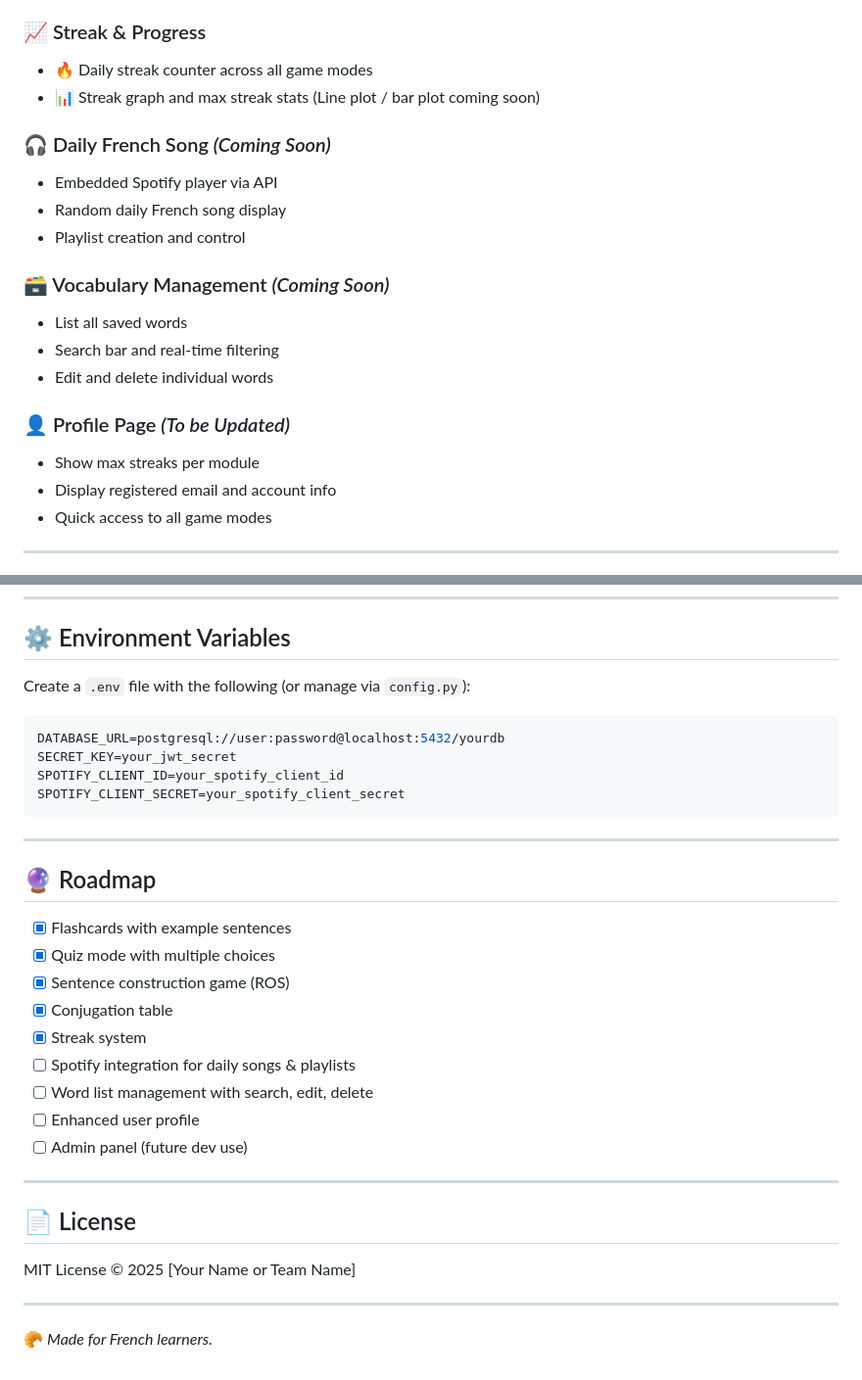
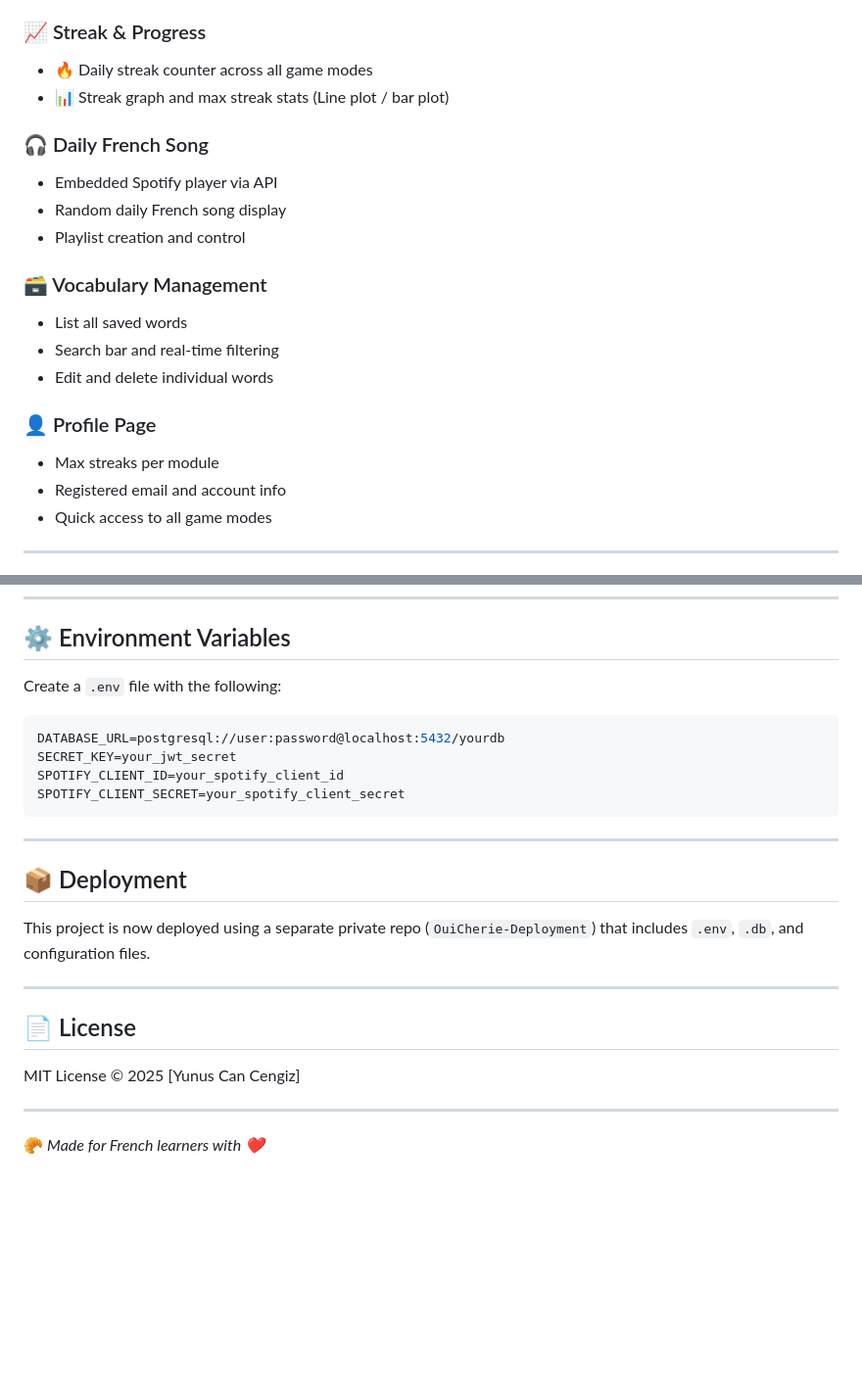
Before and after one commit to yunuscancengiz/WordQuizApp, a Markdown page: README.md, 2 parts joined by grey strips. Shown: that part at 98% size. Drawn GitHub-style; blank space fills up the shorter version.

````diff
--- a/README.md
+++ b/README.md
@@ -29,21 +31,21 @@
 
 ### 📈 Streak & Progress
 - 🔥 Daily streak counter across all game modes
-- 📊 Streak graph and max streak stats (Line plot / bar plot coming soon)
+- 📊 Streak graph and max streak stats (Line plot / bar plot)
 
-### 🎧 Daily French Song *(Coming Soon)*
+### 🎧 Daily French Song
 - Embedded Spotify player via API
 - Random daily French song display
 - Playlist creation and control
 
-### 🗃️ Vocabulary Management *(Coming Soon)*
+### 🗃️ Vocabulary Management
 - List all saved words
 - Search bar and real-time filtering
 - Edit and delete individual words
 
-### 👤 Profile Page *(To be Updated)*
-- Show max streaks per module
-- Display registered email and account info
+### 👤 Profile Page
+- Max streaks per module
+- Registered email and account info
 - Quick access to all game modes
 
 ---
@@ -136,7 +154,7 @@ uvicorn main:app --reload
 
 ## ⚙️ Environment Variables
 
-Create a `.env` file with the following (or manage via `config.py`):
+Create a `.env` file with the following:
 
 ```env
 DATABASE_URL=postgresql://user:password@localhost:5432/yourdb
@@ -147,24 +165,16 @@ SPOTIFY_CLIENT_SECRET=your_spotify_client_secret
 
 ---
 
-## 🔮 Roadmap
+## 📦 Deployment
 
-- [x] Flashcards with example sentences
-- [x] Quiz mode with multiple choices
-- [x] Sentence construction game (ROS)
-- [x] Conjugation table
-- [x] Streak system
-- [ ] Spotify integration for daily songs & playlists
-- [ ] Word list management with search, edit, delete
-- [ ] Enhanced user profile
-- [ ] Admin panel (future dev use)
+This project is now deployed using a separate private repo (`OuiCherie-Deployment`) that includes `.env`, `.db`, and configuration files.
 
 ---
 
 ## 📄 License
 
-MIT License © 2025 [Your Name or Team Name]
+MIT License © 2025 [Yunus Can Cengiz]
 
 ---
 
-🥐 *Made for French learners.*
+🥐 *Made for French learners with ❤️*
````
Also changed, not shown: other parts of README.md (+21 -3 lines).
